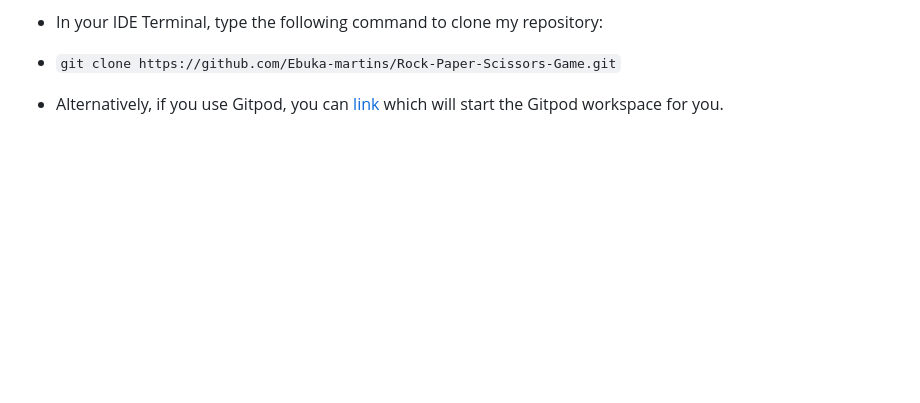
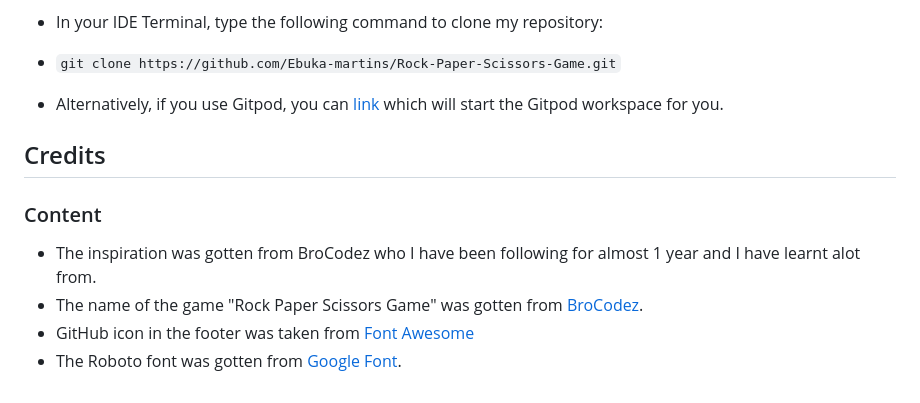
Before and after one commit to Ebuka-martins/Love-Paper-Scissors-Game-, a Markdown page: README.md, the part around the change. Rendered like a GitHub page; blank space fills up the shorter version.

Commit message:
git: add content and credit to README

```diff
--- a/README.md
+++ b/README.md
@@ -208,3 +208,12 @@ js{
  - `git clone https://github.com/Ebuka-martins/Rock-Paper-Scissors-Game.git`
 
  - Alternatively,  if you use Gitpod, you can [link](https://ebuka-martins.github.io/Rock-Paper-Scissors-Game/) which will start the Gitpod workspace for you.
+
+ ## Credits
+
+ ### Content
+
+ - The inspiration was gotten from BroCodez who I have been following for almost 1 year and I have learnt alot from.
+ - The name of the game "Rock Paper Scissors Game" was gotten from [BroCodez](https://www.youtube.com/@BroCodez).
+ - GitHub icon in the footer was taken from [Font Awesome](https://fontawesome.com/)
+ - The Roboto font was gotten from [Google Font](https://fonts.google.com/).
```
